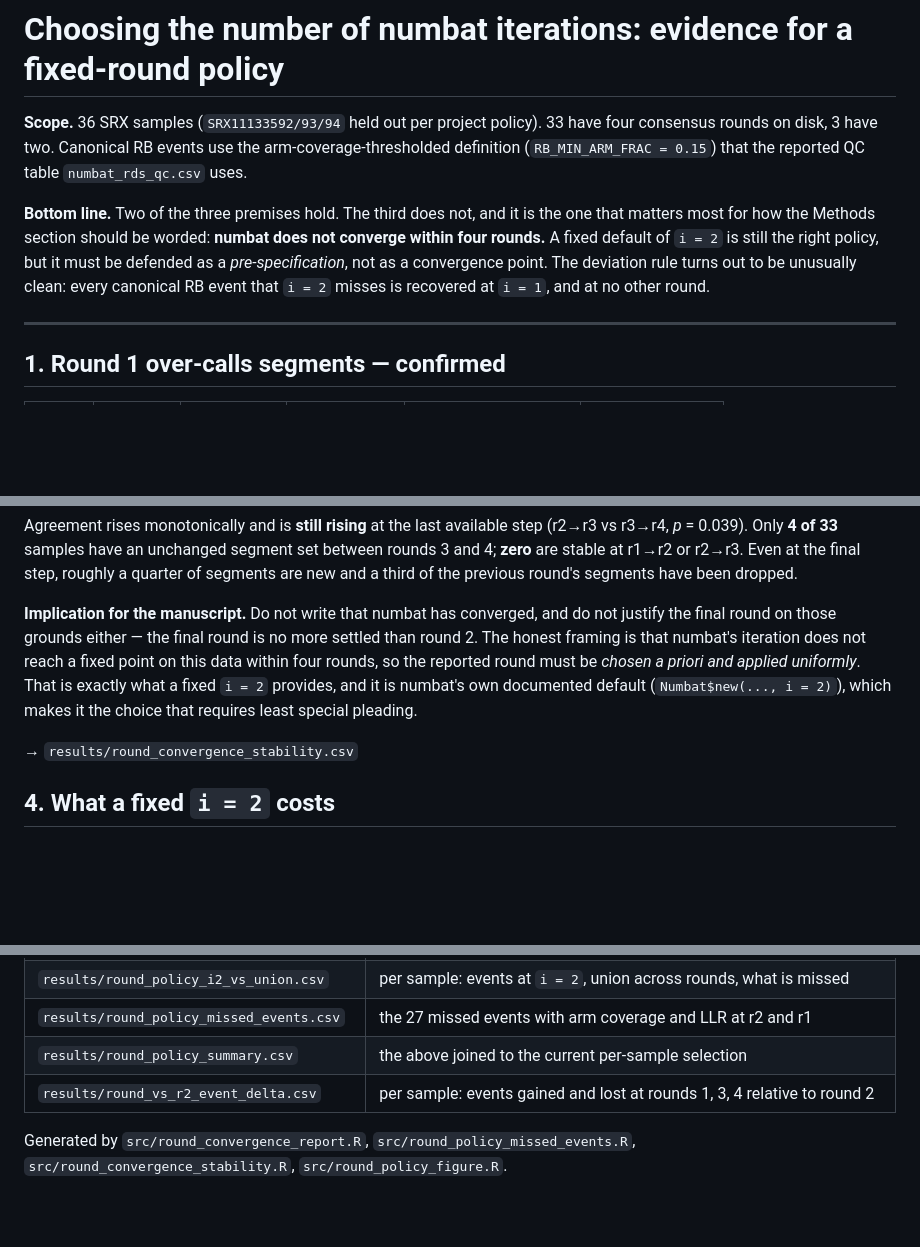
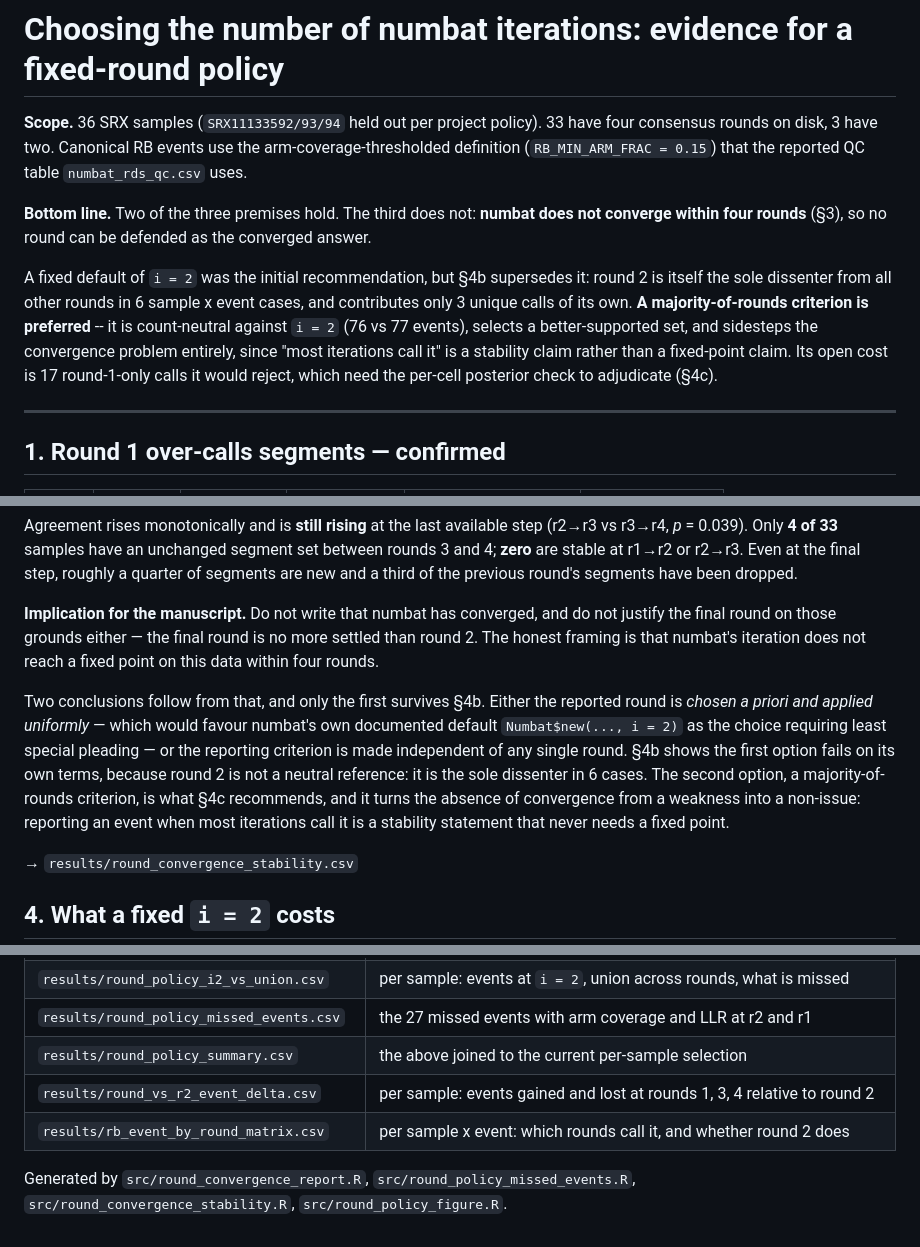
Before and after one commit to whtns/external_rb_scrnaseq, a Markdown page: docs/numbat_round_policy.md, 3 parts joined by grey strips. Drawn GitHub-style; blank space fills up the shorter version.

```diff
--- a/docs/numbat_round_policy.md
+++ b/docs/numbat_round_policy.md
@@ -5,13 +5,18 @@
 arm-coverage-thresholded definition (`RB_MIN_ARM_FRAC = 0.15`) that the reported
 QC table `numbat_rds_qc.csv` uses.
 
-**Bottom line.** Two of the three premises hold. The third does not, and it is
-the one that matters most for how the Methods section should be worded:
-**numbat does not converge within four rounds.** A fixed default of `i = 2` is
-still the right policy, but it must be defended as a *pre-specification*, not as
-a convergence point. The deviation rule turns out to be unusually clean: every
-canonical RB event that `i = 2` misses is recovered at `i = 1`, and at no other
-round.
+**Bottom line.** Two of the three premises hold. The third does not:
+**numbat does not converge within four rounds** (§3), so no round can be
+defended as the converged answer.
+
+A fixed default of `i = 2` was the initial recommendation, but §4b supersedes it:
+round 2 is itself the sole dissenter from all other rounds in 6 sample x event
+cases, and contributes only 3 unique calls of its own. **A majority-of-rounds
+criterion is preferred** -- it is count-neutral against `i = 2` (76 vs 77 events),
+selects a better-supported set, and sidesteps the convergence problem entirely,
+since "most iterations call it" is a stability claim rather than a fixed-point
+claim. Its open cost is 17 round-1-only calls it would reject, which need the
+per-cell posterior check to adjudicate (§4c).
 
 ---
 
@@ -70,11 +75,17 @@ round's segments have been dropped.
 **Implication for the manuscript.** Do not write that numbat has converged, and
 do not justify the final round on those grounds either — the final round is no
 more settled than round 2. The honest framing is that numbat's iteration does
-not reach a fixed point on this data within four rounds, so the reported round
-must be *chosen a priori and applied uniformly*. That is exactly what a fixed
-`i = 2` provides, and it is numbat's own documented default
-(`Numbat$new(..., i = 2)`), which makes it the choice that requires least
-special pleading.
+not reach a fixed point on this data within four rounds.
+
+Two conclusions follow from that, and only the first survives §4b. Either the
+reported round is *chosen a priori and applied uniformly* — which would favour
+numbat's own documented default `Numbat$new(..., i = 2)` as the choice requiring
+least special pleading — or the reporting criterion is made independent of any
+single round. §4b shows the first option fails on its own terms, because round 2
+is not a neutral reference: it is the sole dissenter in 6 cases. The second
+option, a majority-of-rounds criterion, is what §4c recommends, and it turns the
+absence of convergence from a weakness into a non-issue: reporting an event when
+most iterations call it is a stability statement that never needs a fixed point.
 
 → `results/round_convergence_stability.csv`
 
@@ -179,6 +247,7 @@ round 2 calls the arm, but fragmented below the 15% coverage floor.
 | `results/round_policy_missed_events.csv` | the 27 missed events with arm coverage and LLR at r2 and r1 |
 | `results/round_policy_summary.csv` | the above joined to the current per-sample selection |
 | `results/round_vs_r2_event_delta.csv` | per sample: events gained and lost at rounds 1, 3, 4 relative to round 2 |
+| `results/rb_event_by_round_matrix.csv` | per sample x event: which rounds call it, and whether round 2 does |
 
 Generated by `src/round_convergence_report.R`, `src/round_policy_missed_events.R`,
 `src/round_convergence_stability.R`, `src/round_policy_figure.R`.
```
Also changed, not shown: other parts of docs/numbat_round_policy.md (+57 -0 lines).
